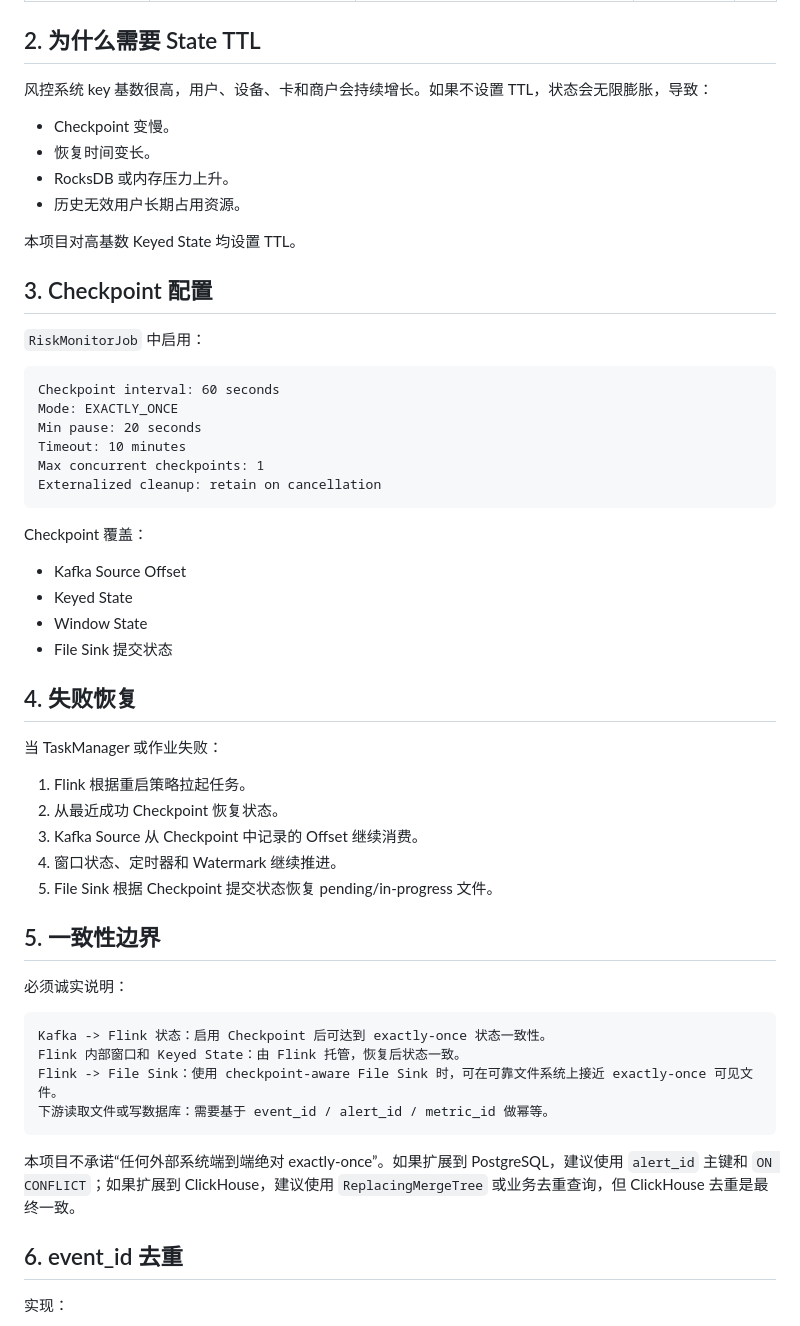
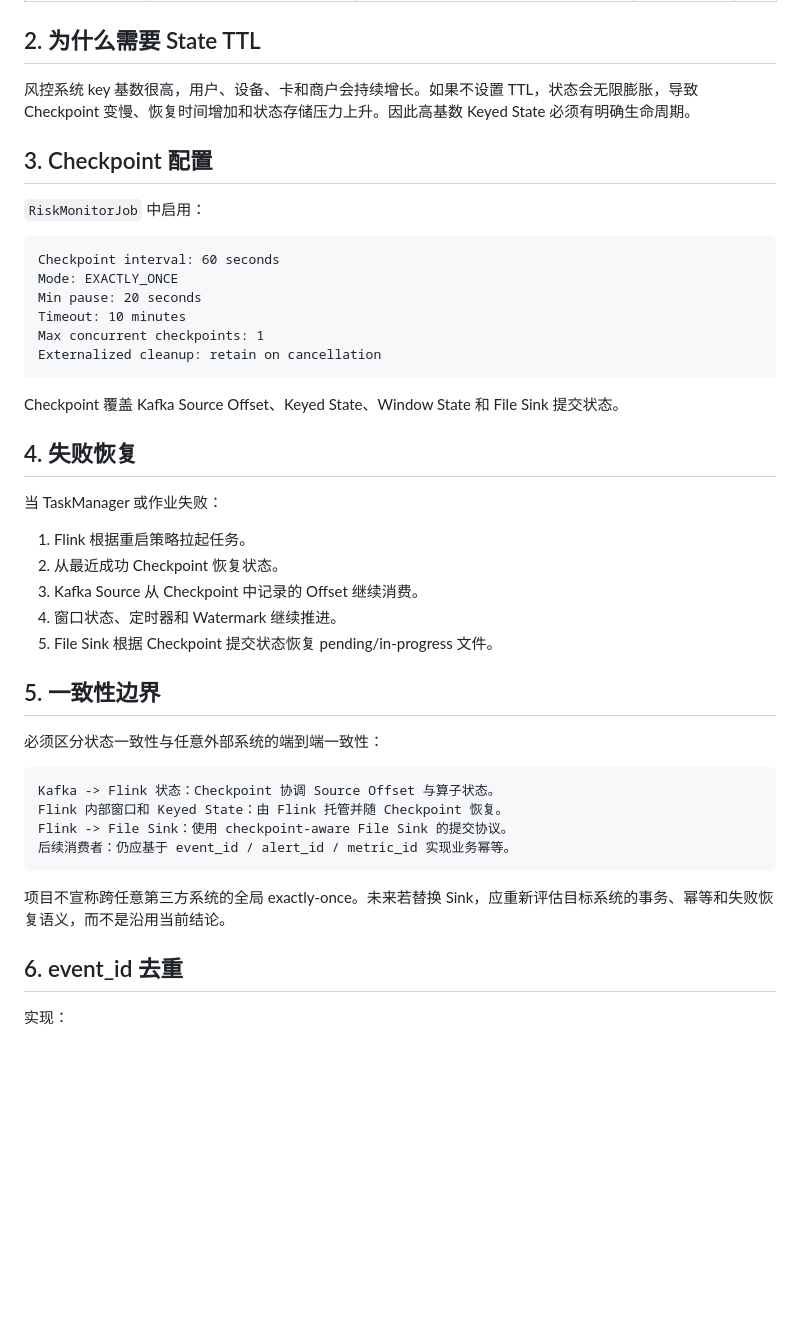
Before and after one commit to plutoczm/finguard-realtime-risk-monitor, a Markdown page: docs/STATE_AND_RELIABILITY.md, the part around one of its changes. Drawn GitHub-style; blank space fills up the shorter version.

Commit message:
docs: remove speculative database reliability guidance

````diff
--- a/docs/STATE_AND_RELIABILITY.md
+++ b/docs/STATE_AND_RELIABILITY.md
@@ -12,14 +12,7 @@
 
 ## 2. 为什么需要 State TTL
 
-风控系统 key 基数很高，用户、设备、卡和商户会持续增长。如果不设置 TTL，状态会无限膨胀，导致：
-
-- Checkpoint 变慢。
-- 恢复时间变长。
-- RocksDB 或内存压力上升。
-- 历史无效用户长期占用资源。
-
-本项目对高基数 Keyed State 均设置 TTL。
+风控系统 key 基数很高，用户、设备、卡和商户会持续增长。如果不设置 TTL，状态会无限膨胀，导致 Checkpoint 变慢、恢复时间增加和状态存储压力上升。因此高基数 Keyed State 必须有明确生命周期。
 
 ## 3. Checkpoint 配置
 
@@ -34,12 +27,7 @@ Max concurrent checkpoints: 1
 Externalized cleanup: retain on cancellation
 ```
 
-Checkpoint 覆盖：
-
-- Kafka Source Offset
-- Keyed State
-- Window State
-- File Sink 提交状态
+Checkpoint 覆盖 Kafka Source Offset、Keyed State、Window State 和 File Sink 提交状态。
 
 ## 4. 失败恢复
 
@@ -53,16 +41,16 @@ Checkpoint 覆盖：
 
 ## 5. 一致性边界
 
-必须诚实说明：
+必须区分状态一致性与任意外部系统的端到端一致性：
 
 ```text
-Kafka -> Flink 状态：启用 Checkpoint 后可达到 exactly-once 状态一致性。
-Flink 内部窗口和 Keyed State：由 Flink 托管，恢复后状态一致。
-Flink -> File Sink：使用 checkpoint-aware File Sink 时，可在可靠文件系统上接近 exactly-once 可见文件。
-下游读取文件或写数据库：需要基于 event_id / alert_id / metric_id 做幂等。
+Kafka -> Flink 状态：Checkpoint 协调 Source Offset 与算子状态。
+Flink 内部窗口和 Keyed State：由 Flink 托管并随 Checkpoint 恢复。
+Flink -> File Sink：使用 checkpoint-aware File Sink 的提交协议。
+后续消费者：仍应基于 event_id / alert_id / metric_id 实现业务幂等。
 ```
 
-本项目不承诺“任何外部系统端到端绝对 exactly-once”。如果扩展到 PostgreSQL，建议使用 `alert_id` 主键和 `ON CONFLICT`；如果扩展到 ClickHouse，建议使用 `ReplacingMergeTree` 或业务去重查询，但 ClickHouse 去重是最终一致。
+项目不宣称跨任意第三方系统的全局 exactly-once。未来若替换 Sink，应重新评估目标系统的事务、幂等和失败恢复语义，而不是沿用当前结论。
 
 ## 6. event_id 去重
 
````
Also changed, not shown: other parts of docs/STATE_AND_RELIABILITY.md (+3 -17 lines).
